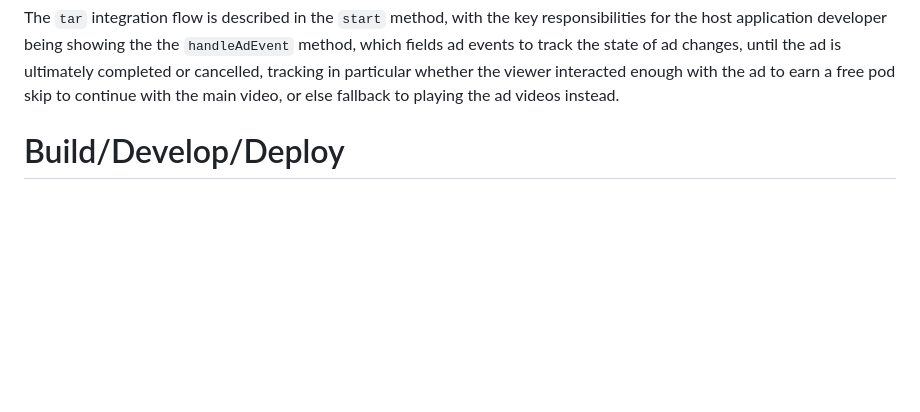
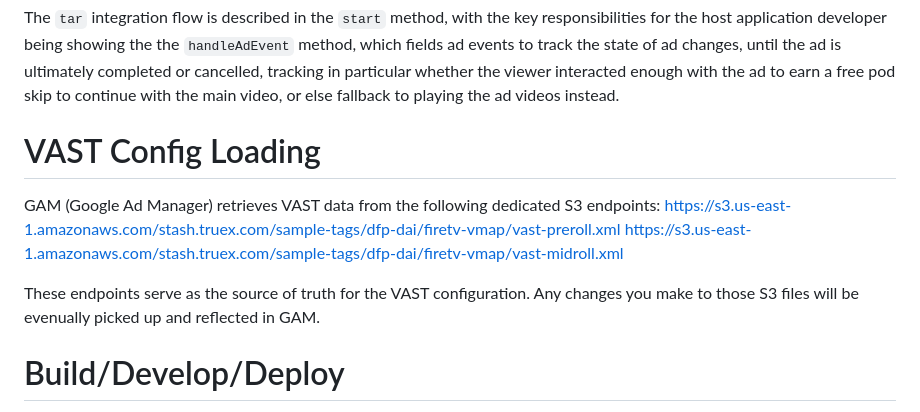
Before and after one commit to socialvibe/truex-ctv-google-ima-ssai-ref-app, a Markdown page: README.md, the part around the change. Drawn GitHub-style; blank space fills up the shorter version.

Commit message:
Add info about VAST config loading

```diff
--- a/README.md
+++ b/README.md
@@ -43,6 +43,13 @@ For true[x], when video playback encounters the ad break's start time offset in
 An IDVx ad will follow a similar path but no choice card will be shown. Once the IDVx ad is over, the `TruexAdRenderer` UI will disappear, and we'll seek to the end of the  IDVx placeholder to continue with the rest of the stream.
 
 The `tar` integration flow is described in the `start` method, with the key responsibilities for the host application developer being showing the the `handleAdEvent` method, which fields ad events to track the state of ad changes, until the ad is ultimately completed or cancelled, tracking in particular whether the viewer interacted enough with the ad to earn a free pod skip to continue with the main video, or else fallback to playing the ad videos instead.
+
+# VAST Config Loading
+GAM (Google Ad Manager) retrieves VAST data from the following dedicated S3 endpoints:
+https://s3.us-east-1.amazonaws.com/stash.truex.com/sample-tags/dfp-dai/firetv-vmap/vast-preroll.xml
+https://s3.us-east-1.amazonaws.com/stash.truex.com/sample-tags/dfp-dai/firetv-vmap/vast-midroll.xml
+
+These endpoints serve as the source of truth for the VAST configuration. Any changes you make to those S3 files will be evenually picked up and reflected in GAM.
 
 # Build/Develop/Deploy
 
```
